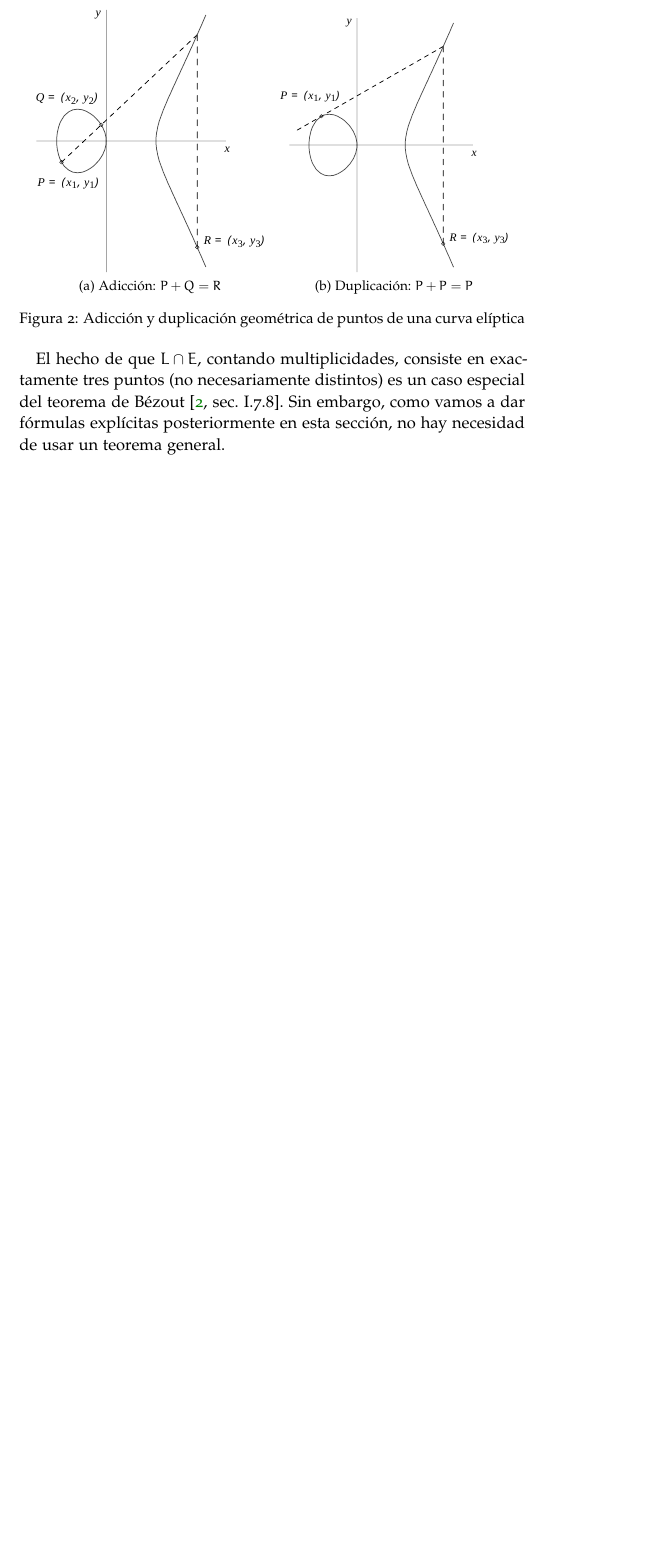
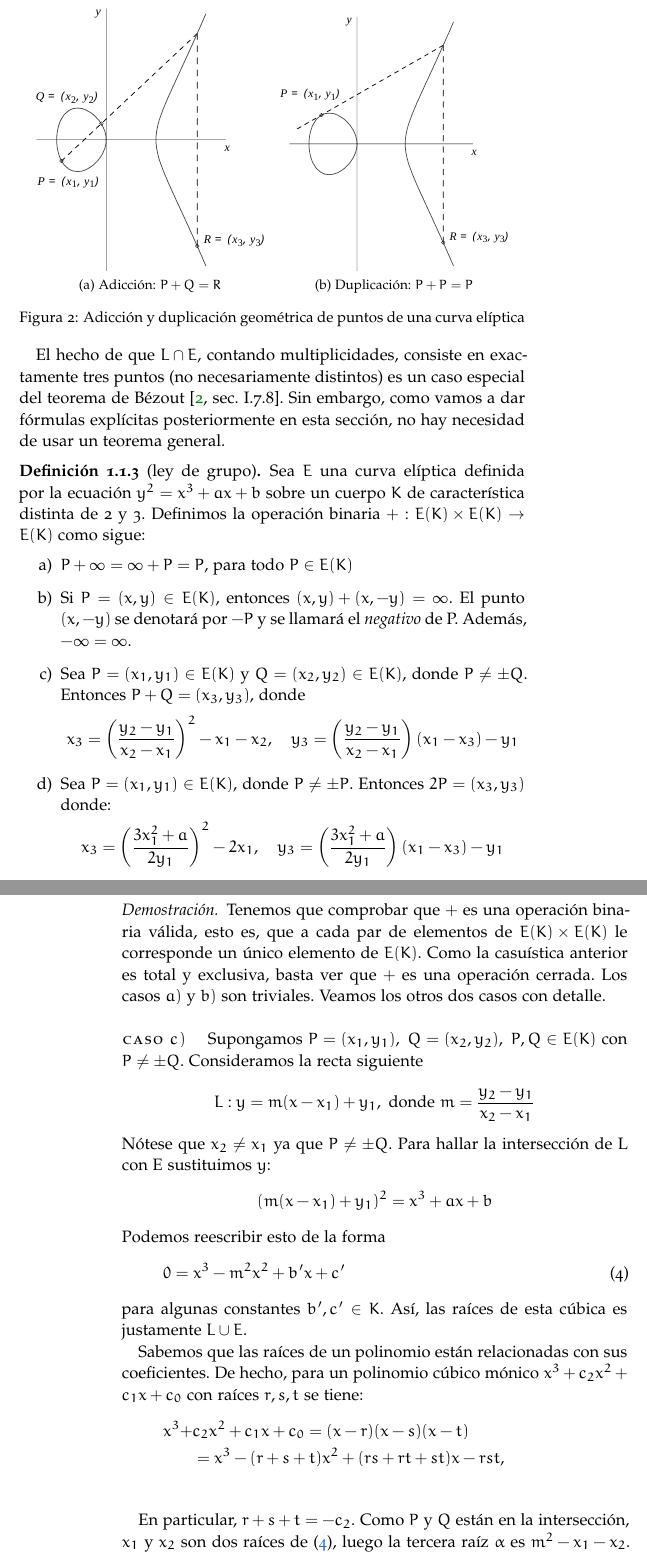
Before and after one commit to ranea/TFG, a LaTeX thesis (memoria/memoria.tex, which reads memoria/Chapters/Capitulo02.tex): part of page 5 of 9 before the commit and two parts of pages 5 and 6 of 11 after it, the two joined at a grey line, cut so that both start at the same text, the shorter picture padded with empty space. Compiled offline with pdfLaTeX; a missing font is replaced by an installed copy or a similar font.

Commit message:
demostracion de operación aditiva y enunciado teorema grupo abeliano

```diff
--- a/memoria/Chapters/Capitulo02.tex
+++ b/memoria/Chapters/Capitulo02.tex
@@ -191,3 +191,48 @@ El \emph{doble} $R$, de $P$, se define como sigue. Se dibuja la línea tangente
 \end{figure}
 
 El hecho de que $L \cap E$, contando multiplicidades, consiste en exactamente tres puntos (no necesariamente distintos) es un caso especial del teorema de Bézout~\cite[sec. I.7.8]{Hartshorne:1977}. Sin embargo, como vamos a dar fórmulas explícitas posteriormente en esta sección, no hay necesidad de usar un teorema general.
+
+\begin{definicion}[ley de grupo]
+Sea $E$ una curva elíptica definida por la ecuación $y^2 = x^3 + a x + b$ sobre un cuerpo $K$ de característica distinta de 2 y 3. Definimos la operación binaria $+: E(K) \times E(K) \to E(K)$ como sigue:
+\begin{enumerate}[label=\alph*)]
+	\item $P + \infty = \infty + P = P,$ para todo $P \in E(K)$
+	\item Si $P = (x, y) \in E(K)$, entonces $(x, y) + (x, -y) = \infty$. El punto $(x, -y)$ se denotará por $-P$ y se llamará el \emph{negativo} de P. Además, $- \infty = \infty$.
+	\item Sea $P = (x_1, y_1) \in E(K)$ y $Q = (x_2, y_2) \in E(K)$, donde $P \neq \pm Q$. Entonces $P + Q = (x_3, y_3)$, donde
+	$$
+	x_3 = \left(\frac{y_2 - y_1}{x_2 - x_1}\right)^2 - x_1 - x_2, \quad
+	y_3 = \left(\frac{y_2 - y_1}{x_2 - x_1}\right) (x_1 - x_3) - y_1
+	$$
+	\item Sea $P = (x_1, y_1) \in E(K)$, donde $P \neq \pm P$. Entonces $2 P = (x_3, y_3)$ donde:
+	$$
+	x_3 = \left(\frac{3 x_1^2 + a}{2 y_1}\right)^2 - 2 x_1, \quad
+	y_3 = \left(\frac{3 x_1^2 + a}{2 y_1}\right) (x_1 - x_3) - y_1
+	$$
+\end{enumerate}
+\end{definicion}
+\begin{proof}
+Tenemos que comprobar que $+$ es una operación binaria válida, esto es, que a cada par de elementos de $E(K) \times E(K)$ le corresponde un único elemento de $E(K)$. Como la casuística anterior es total y exclusiva, basta ver que $+$ es una operación cerrada. Los casos $a)$ y $b)$ son triviales. Veamos los otros dos casos con detalle.
+
+\paragraph{Caso $c)$}
+Supongamos $P = (x_1, y_1),\ Q = (x_2, y_2),\ P, Q \in E(K)$ con $P \neq \pm Q$. Consideramos la recta siguiente
+$$
+	L: y = m(x - x_1) + y_1,\ \text{donde}\ m = \frac{y_2 - y_1}{x_2 - x_1}
+$$
+Nótese que $x_2 \neq x_1$ ya que $P \neq \pm Q$. Para hallar la intersección de L con E sustituimos $y$:
+$$
+	(m(x - x_1) + y_1)^2 = x^3 + a x + b
+$$
+Podemos reescribir esto de la forma
+\begin{equation}
+\label{eq:cúbica}
+	0 = x^3 - m^2 x^2 + b' x + c'
+\end{equation}
+para algunas constantes $b', c' \in K$. Así, las raíces de esta cúbica es justamente $L \cup E$.
+
+Sabemos que las raíces de un polinomio están relacionadas con sus coeficientes. De hecho, para un polinomio cúbico mónico $x^3 + c_2 x^2 + c_1 x + c_0$ con raíces $r, s, t$ se tiene:
+% -r s t  +  r s x  +  r t x  -  r x^2  +  s t x  -  s x^2  -  t x^2+x^3
+\begin{align*}
+	x^3 + &c_2 x^2 + c_1 x + c_0 = (x-r)(x-s)(x-t) \\
+	&= x^3 - (r + s + t)x^2 + (r s + r t + s t)x - r s t, \\
+\end{align*}
+
+En particular, $r + s + t = -c_2$. Como $P$ y $Q$ están en la intersección, $x_1$ y $x_2$ son dos raíces de~\eqref{eq:cúbica}, luego la tercera raíz $\alpha$ es $m^2 - x_1 - x_2$. Sustituyendo $\alpha$ en $L$ resulta $\beta = m(x_3 - x_1) + y_1$, luego $(\alpha, \beta) \in E(K)$. Entonces  $(\alpha, -\beta) = (x_3, y_3) \in E(K)$.
@@ -193,0 +256 @@ El hecho de que $L \cap E$, contando multiplicidades, consiste en exactamente tr
+		\item \emph{Existencia de elemento neutro.} $P + \infty = P,\ \forall P \in E(K)$.
--- a/memoria/memoria.tex
+++ b/memoria/memoria.tex
@@ -41,6 +41,7 @@
 % # Paquetes
 \usepackage{amsthm} % para usar \newtheorem y \proof
 \usepackage{mathtools} % para usar rcases
+\usepackage{enumitem} % pasa usar tag distintos en las enumeraciones
 
 % # Definición de estilos de "teoremas":
 % # \newtheorem{identificador}{texto}[contador]
@@ -50,6 +51,7 @@
 \newtheorem{ejemplo}{Ejemplo}[section]
 \newtheorem{definicion}{Definición}[section]
 \newtheorem{nota}{Nota}[section]
+\newtheorem{ley de grupo}{Ley de grupo}[section]
 
 % # Comandos definidos
 \newcommand{\Fq}{\mathbb{F}_q}
```
Also changed, not shown: memoria/memoria.pdf, memoria/Chapters/Capitulo02.tex (27 more changed lines).
